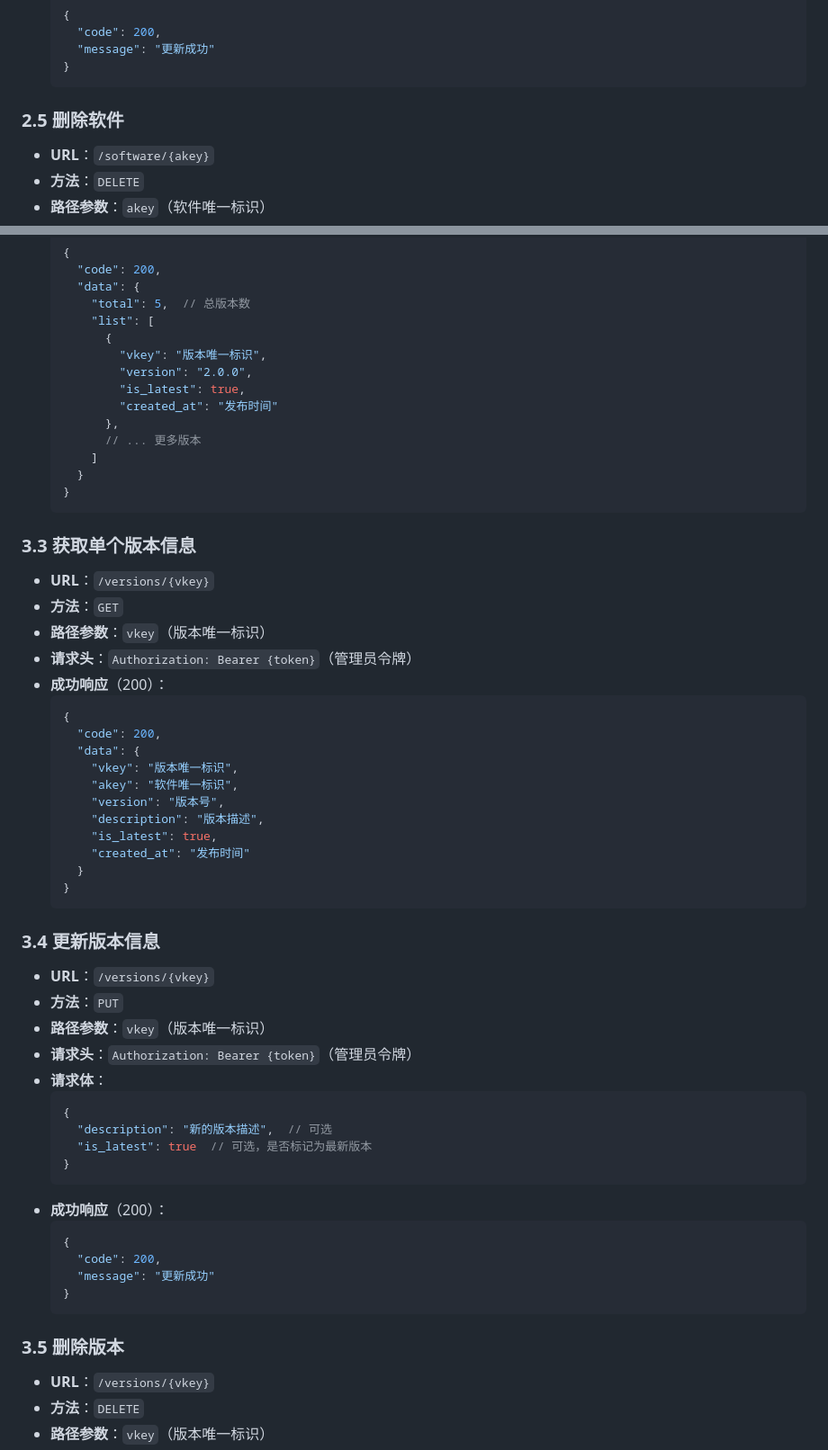
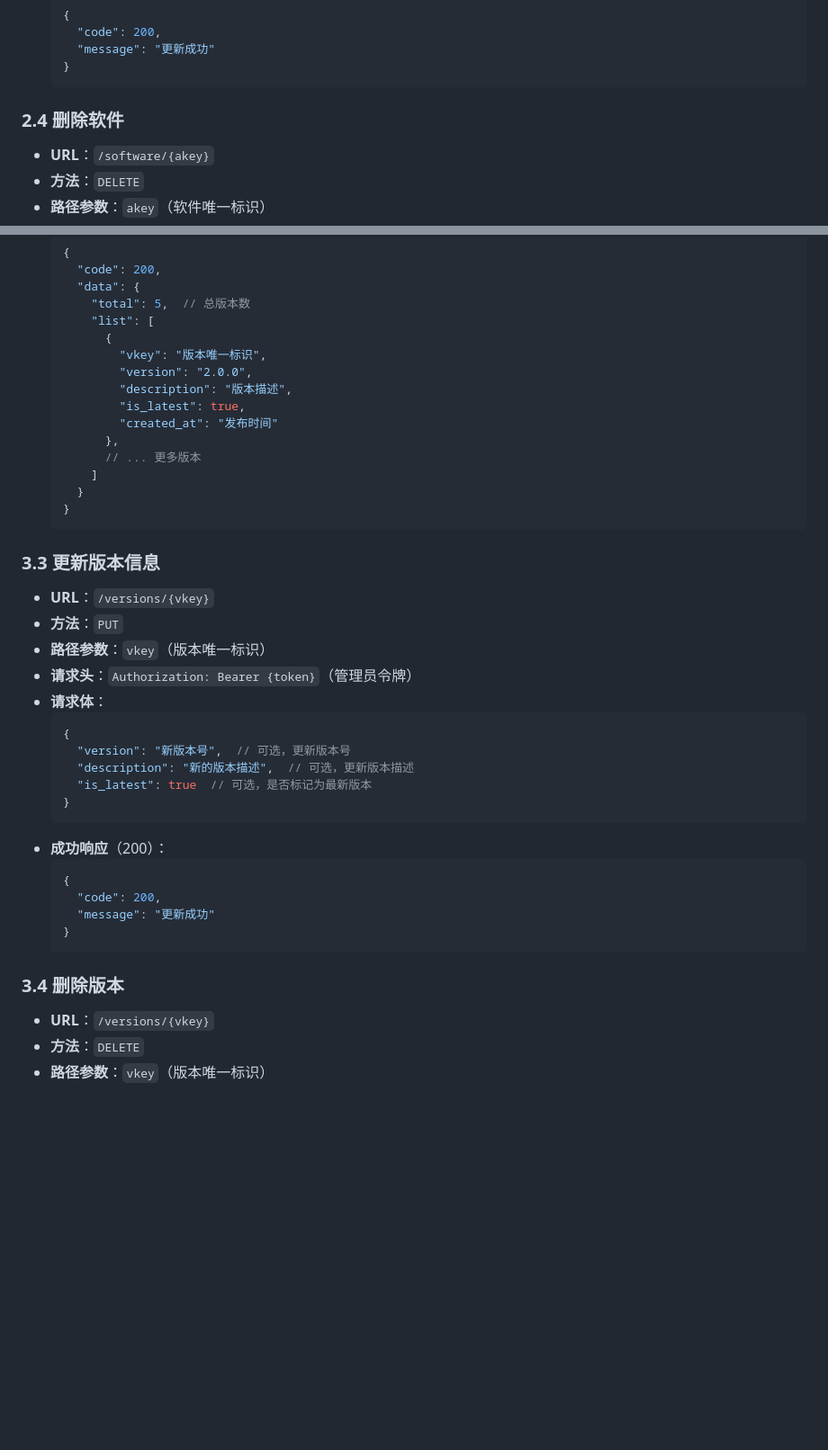
Before and after one commit to munanshang/VerKeyOSS, a Markdown page: docs/api.md, 2 parts joined by grey strips. Shown: that part at 90% size. Rendered like a GitHub page; blank space fills up the shorter version.

````diff
--- a/docs/api.md
+++ b/docs/api.md
@@ -157,7 +134,7 @@
   }
   ```
 
-### 2.5 删除软件
+### 2.4 删除软件
 - **URL**：`/software/{akey}`
 - **方法**：`DELETE`
 - **路径参数**：`akey`（软件唯一标识）
@@ -216,6 +193,7 @@
         {
           "vkey": "版本唯一标识",
           "version": "2.0.0",
+          "description": "版本描述",
           "is_latest": true,
           "created_at": "发布时间"
         },
@@ -225,27 +203,7 @@
   }
   ```
 
-### 3.3 获取单个版本信息
-- **URL**：`/versions/{vkey}`
-- **方法**：`GET`
-- **路径参数**：`vkey`（版本唯一标识）
-- **请求头**：`Authorization: Bearer {token}`（管理员令牌）
-- **成功响应**（200）：
-  ```json
-  {
-    "code": 200,
-    "data": {
-      "vkey": "版本唯一标识",
-      "akey": "软件唯一标识",
-      "version": "版本号",
-      "description": "版本描述",
-      "is_latest": true,
-      "created_at": "发布时间"
-    }
-  }
-  ```
-
-### 3.4 更新版本信息
+### 3.3 更新版本信息
 - **URL**：`/versions/{vkey}`
 - **方法**：`PUT`
 - **路径参数**：`vkey`（版本唯一标识）
@@ -253,7 +211,8 @@
 - **请求体**：
   ```json
   {
-    "description": "新的版本描述",  // 可选
+    "version": "新版本号",  // 可选，更新版本号
+    "description": "新的版本描述",  // 可选，更新版本描述
     "is_latest": true  // 可选，是否标记为最新版本
   }
   ```
@@ -265,7 +224,7 @@
   }
   ```
 
-### 3.5 删除版本
+### 3.4 删除版本
 - **URL**：`/versions/{vkey}`
 - **方法**：`DELETE`
 - **路径参数**：`vkey`（版本唯一标识）
````
Also changed, not shown: other parts of docs/api.md (+3 -26 lines), README.md (+0 -121 lines).
